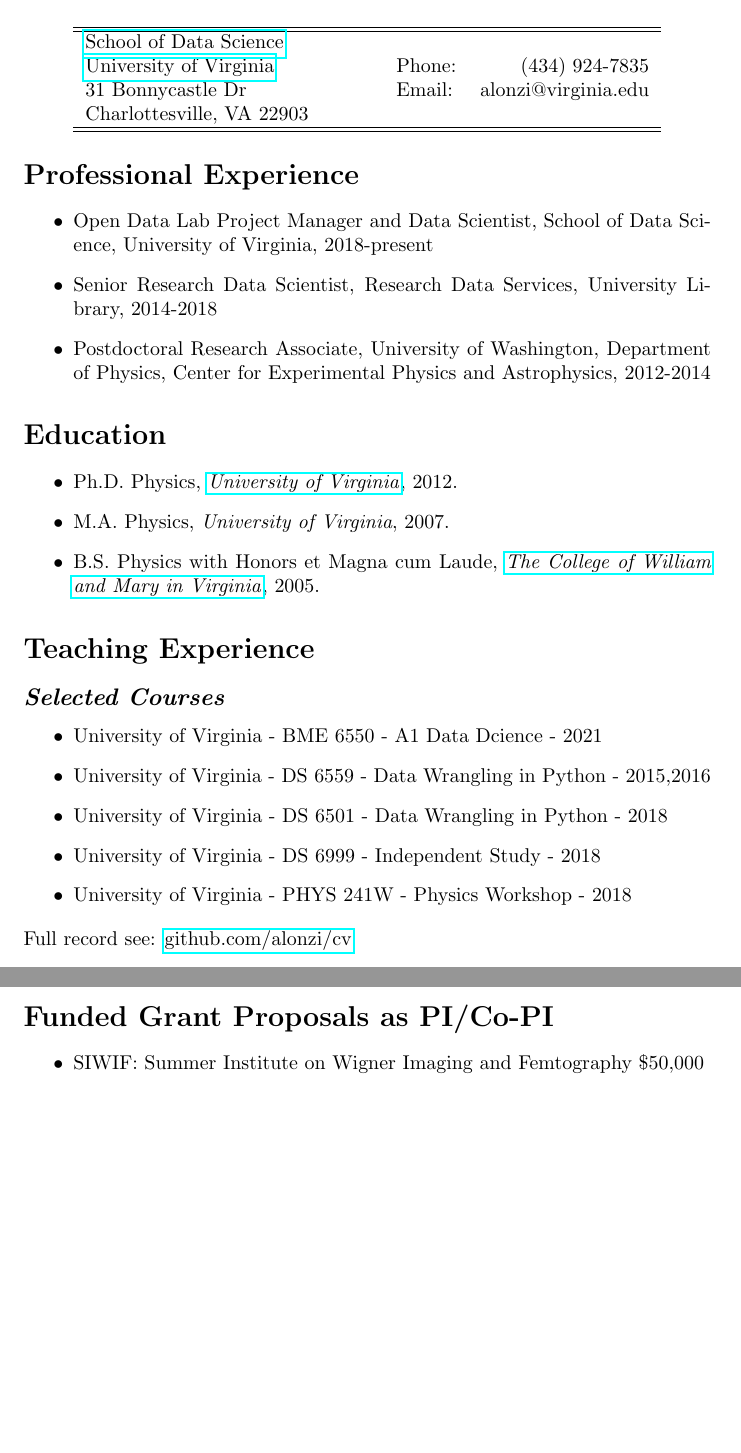
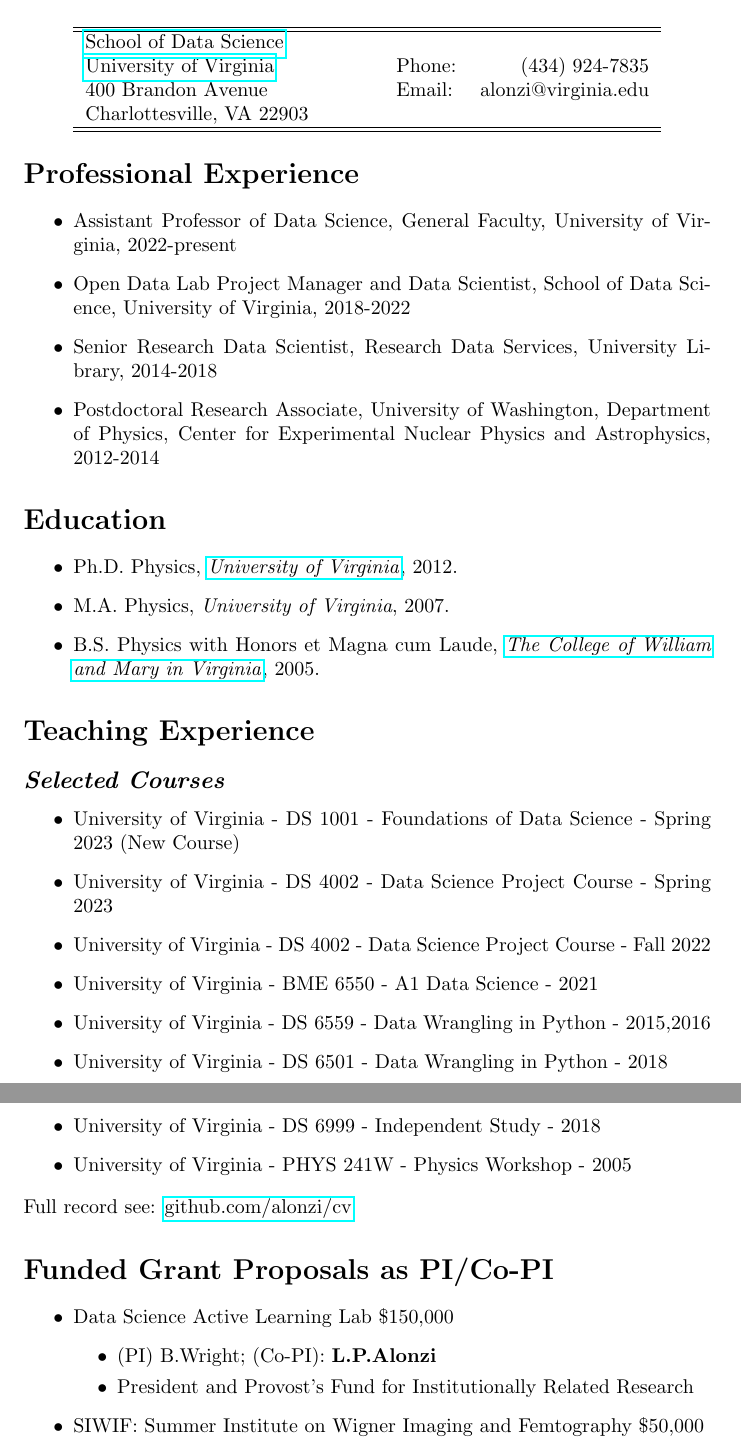
Before and after one commit to alonzi/cv, a LaTeX CV (cv.tex): two parts of pages 1 and 2 of 3 before the commit and two parts of pages 1 and 2 of 4 after it, joined at a grey line, cut so that both start at the same text, the shorter picture padded with empty space. Compiled offline with pdfLaTeX.

Commit message:
Update cv.tex

```diff
--- a/cv.tex
+++ b/cv.tex
@@ -19,7 +19,7 @@
 \hline
 \href{https://datascience.virginia.edu/}{School of Data Science}         & \qquad \qquad &  &         \\
 \href{virginia.edu}{University of Virginia}        & \qquad \qquad &Phone: &   (434) 924-7835      \\
-31 Bonnycastle Dr              & \qquad \qquad & Email: & alonzi@virginia.edu \\
+400 Brandon Avenue              & \qquad \qquad & Email: & alonzi@virginia.edu \\
 Charlottesville, VA 22903& \qquad \qquad &        &                     \\
 \hline
 \hline
@@ -28,9 +28,10 @@
 
 \section*{Professional Experience}
 \begin{itemize}
-\item [$\bullet$] Open Data Lab Project Manager and Data Scientist, School of Data Science, University of Virginia, 2018-present
+\item [$\bullet$] Assistant Professor of Data Science, General Faculty, University of Virginia, 2022-present
+\item [$\bullet$] Open Data Lab Project Manager and Data Scientist, School of Data Science, University of Virginia, 2018-2022
 \item [$\bullet$] Senior Research Data Scientist, Research Data Services, University Library, 2014-2018
-\item [$\bullet$] Postdoctoral Research Associate, University of Washington, Department of Physics, Center for Experimental Physics and Astrophysics, 2012-2014
+\item [$\bullet$] Postdoctoral Research Associate, University of Washington, Department of Physics, Center for Experimental Nuclear Physics and Astrophysics, 2012-2014
 \end{itemize}
 
 
@@ -47,11 +48,14 @@
 \section*{Teaching Experience}
 \subsection*{\emph{Selected Courses}}
 \begin{itemize}
-\item [$\bullet$] University of Virginia - BME 6550 - A1 Data Dcience - 2021
+\item [$\bullet$] University of Virginia - DS 1001 - Foundations of Data Science - Spring 2023 (New Course)
+\item [$\bullet$] University of Virginia - DS 4002 - Data Science Project Course - Spring 2023
+\item [$\bullet$] University of Virginia - DS 4002 - Data Science Project Course - Fall 2022
+\item [$\bullet$] University of Virginia - BME 6550 - A1 Data Science - 2021
 \item [$\bullet$] University of Virginia - DS 6559 - Data Wrangling in Python - 2015,2016
 \item [$\bullet$] University of Virginia - DS 6501 - Data Wrangling in Python - 2018
 \item [$\bullet$] University of Virginia - DS 6999 - Independent Study - 2018
-\item [$\bullet$] University of Virginia - PHYS 241W - Physics Workshop - 2018
+\item [$\bullet$] University of Virginia - PHYS 241W - Physics Workshop - 2005
 \end{itemize}
 Full record see: \href{https://github.com/alonzi/cv/blob/master/teaching-record.md}{github.com/alonzi/cv}
 
@@ -60,11 +64,17 @@
 
 \section*{Funded Grant Proposals as PI/Co-PI}
 \begin{itemize}
+\item[$\bullet$] Data Science Active Learning Lab \$150,000
+\begin{itemize}
+\item[$\bullet$] (PI) B.Wright; (Co-PI): {\bf L.P.Alonzi}
+\item[$\bullet$] President and Provost’s Fund for Institutionally Related Research
+\end{itemize}
 \item[$\bullet$] SIWIF: Summer Institute on Wigner Imaging and Femtography \$50,000
 \begin{itemize}
 \item[$\bullet$] (PI) S.Liuti; (Co-PIs): {\bf L.P.Alonzi}, M.Burkhardt, D.Keller, O.Pfister
 \item[$\bullet$] Southeastern Universities Research Association, Inc. Grant Agreement No. C2020-FEMT-006-05 (continuation supplemental)
-\end{itemize}\item[$\bullet$] SIWIF: Summer Institute on Wigner Imaging and Femtography \$30,000
+\end{itemize}
+\item[$\bullet$] SIWIF: Summer Institute on Wigner Imaging and Femtography \$30,000
 \begin{itemize}
 \item[$\bullet$] (PI) S.Liuti; (Co-PIs): {\bf L.P.Alonzi}, M.Burkhardt, D.Keller, O.Pfister
 \item[$\bullet$] Southeastern Universities Research Association, Inc. Grant Agreement No. C2020-FEMT-006-05
```
